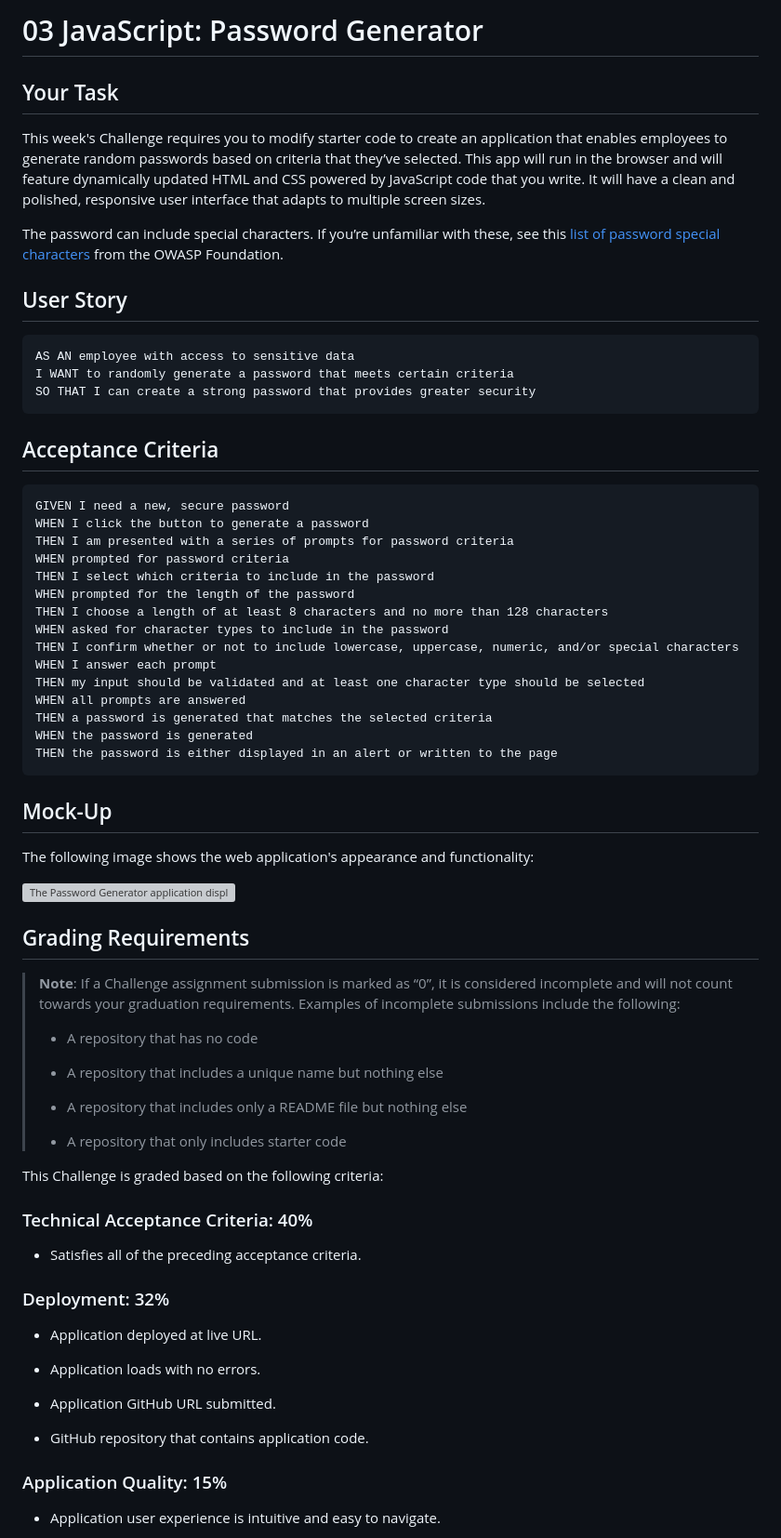
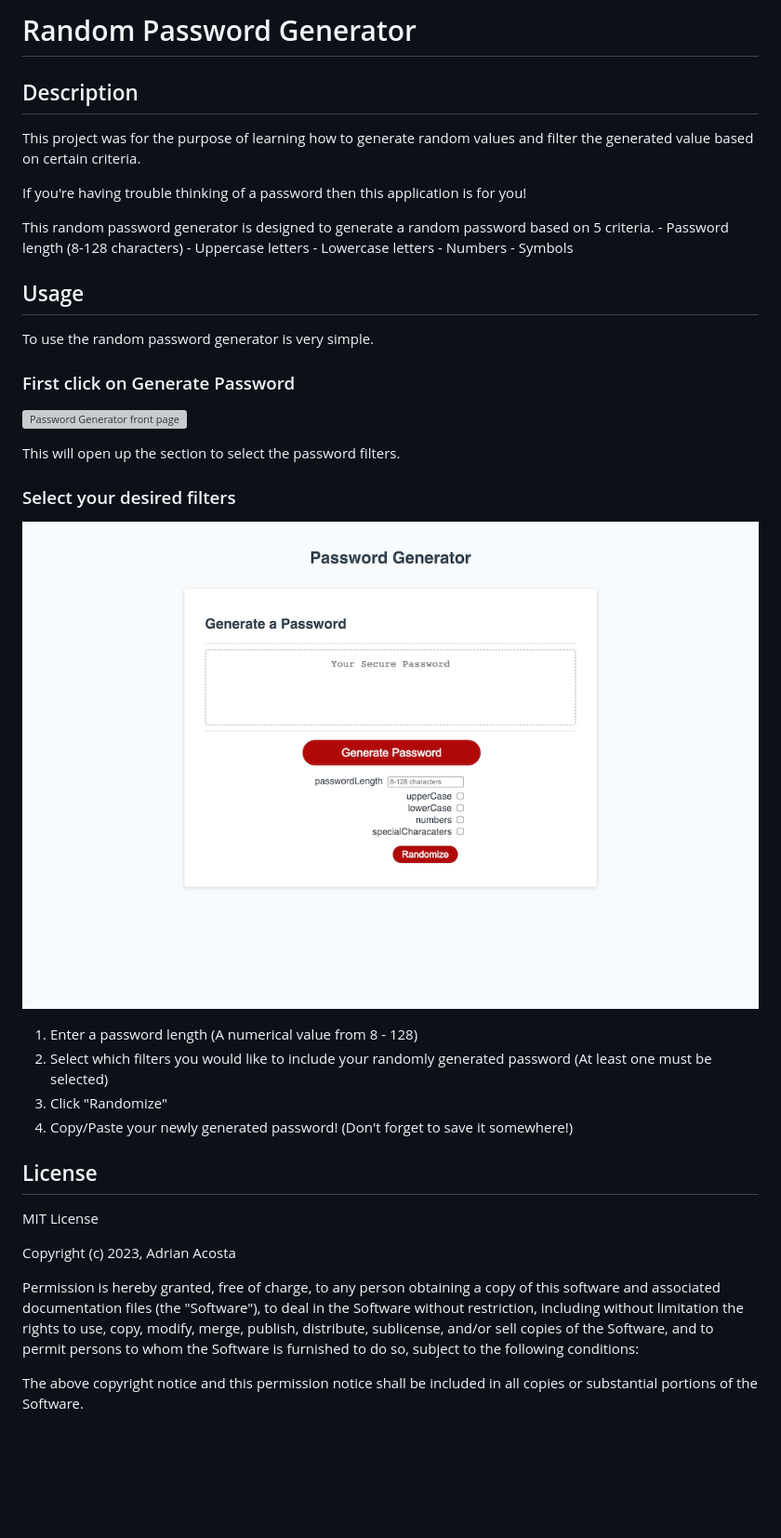
Before and after one commit to ItzBigidy/passwordGen, a Markdown page: README.md, the part around one of its changes. Shown at 93% size. Drawn GitHub-style; pictures changed too: assets/passwordOpen.png (added); blank space fills up the shorter version; grey boxes are pictures that could not be loaded.

Commit message:
finished project

````diff
--- a/README.md
+++ b/README.md
@@ -1,74 +1,48 @@
-# 03 JavaScript: Password Generator
+# Random Password Generator
 
-## Your Task
+## Description
 
-This week's Challenge requires you to modify starter code to create an application that enables employees to generate random passwords based on criteria that they’ve selected. This app will run in the browser and will feature dynamically updated HTML and CSS powered by JavaScript code that you write. It will have a clean and polished, responsive user interface that adapts to multiple screen sizes.
+This project was for the purpose of learning how to generate random values and filter the generated value based on certain criteria.
 
-The password can include special characters. If you’re unfamiliar with these, see this [list of password special characters](https://www.owasp.org/index.php/Password_special_characters) from the OWASP Foundation.
+If you're having trouble thinking of a password then this application is for you!
 
-## User Story
+This random password generator is designed to generate a random password based on 5 criteria.
+    - Password length (8-128 characters)
+    - Uppercase letters
+    - Lowercase letters
+    - Numbers
+    - Symbols
 
-```
-AS AN employee with access to sensitive data
-I WANT to randomly generate a password that meets certain criteria
-SO THAT I can create a strong password that provides greater security
-```
+## Usage
 
-## Acceptance Criteria
+To use the random password generator is very simple.
 
-```
-GIVEN I need a new, secure password
-WHEN I click the button to generate a password
-THEN I am presented with a series of prompts for password criteria
-WHEN prompted for password criteria
-THEN I select which criteria to include in the password
-WHEN prompted for the length of the password
-THEN I choose a length of at least 8 characters and no more than 128 characters
-WHEN asked for character types to include in the password
-THEN I confirm whether or not to include lowercase, uppercase, numeric, and/or special characters
-WHEN I answer each prompt
-THEN my input should be validated and at least one character type should be selected
-WHEN all prompts are answered
-THEN a password is generated that matches the selected criteria
-WHEN the password is generated
-THEN the password is either displayed in an alert or written to the page
-```
+### First click on Generate Password
+![Password Generator front page](assets/passwordgenerator.png)
 
-## Mock-Up
+This will open up the section to select the password filters.
 
-The following image shows the web application's appearance and functionality:
+### Select your desired filters
+![Password Generator Criteria](assets/passwordOpen.png)
 
-![The Password Generator application displays a red button to "Generate Password".](./Assets/03-javascript-homework-demo.png)
+1. Enter a password length (A numerical value from 8 - 128)
+2. Select which filters you would like to include your randomly generated password (At least one must be selected)
+3. Click "Randomize"
+4. Copy/Paste your newly generated password! (Don't forget to save it somewhere!)
 
-## Grading Requirements
+## License
 
-> **Note**: If a Challenge assignment submission is marked as “0”, it is considered incomplete and will not count towards your graduation requirements. Examples of incomplete submissions include the following:
->
-> * A repository that has no code
->
-> * A repository that includes a unique name but nothing else
->
-> * A repository that includes only a README file but nothing else
->
-> * A repository that only includes starter code
+MIT License
 
-This Challenge is graded based on the following criteria:
+Copyright (c) 2023, Adrian Acosta
 
-### Technical Acceptance Criteria: 40%
+Permission is hereby granted, free of charge, to any person obtaining a copy
+of this software and associated documentation files (the "Software"), to deal
+in the Software without restriction, including without limitation the rights
+to use, copy, modify, merge, publish, distribute, sublicense, and/or sell
+copies of the Software, and to permit persons to whom the Software is
+furnished to do so, subject to the following conditions:
 
-* Satisfies all of the preceding acceptance criteria.
+The above copyright notice and this permission notice shall be included in all
+copies or substantial portions of the Software.
 
-### Deployment: 32%
-
-* Application deployed at live URL.
-
-* Application loads with no errors.
-
-* Application GitHub URL submitted.
-
-* GitHub repository that contains application code.
-
-### Application Quality: 15%
-
-* Application user experience is intuitive and easy to navigate.
-
````
Also changed, not shown: other parts of README.md (+7 -26 lines), assets/passwordGenerator.png (added), 3 other files.
